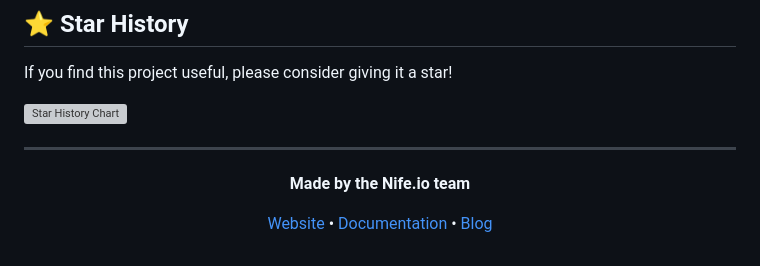
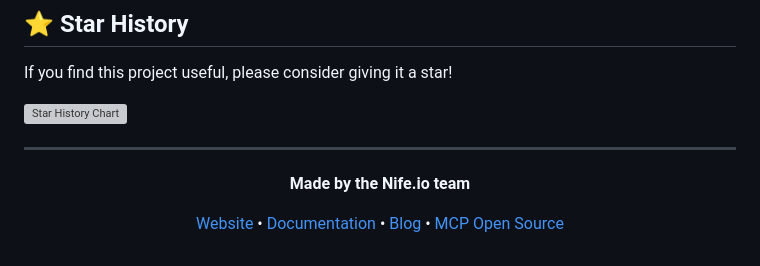
Before and after one commit to nifetency/nife-mcp-server, a Markdown page: README.md, the part around the change. Rendered like a GitHub page; grey boxes are pictures that could not be loaded.

Commit message:
updated readme with link

```diff
--- a/README.md
+++ b/README.md
@@ -345,6 +345,6 @@ If you find this project useful, please consider giving it a star!
 
 **Made by the Nife.io team**
 
-[Website](https://nife.io) • [Documentation](https://docs.nife.io) • [Blog](https://blog.nife.io)
+[Website](https://nife.io) • [Documentation](https://docs.nife.io) • [Blog](https://blog.nife.io) • [MCP Open Source](https://nife.io/mcp_opensource)
 
 </div>
```
